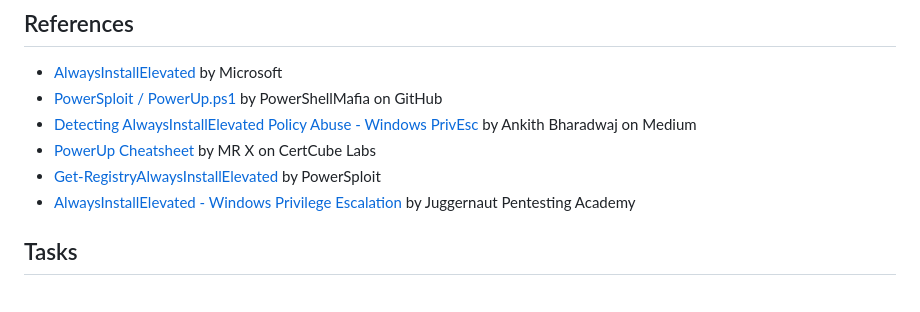
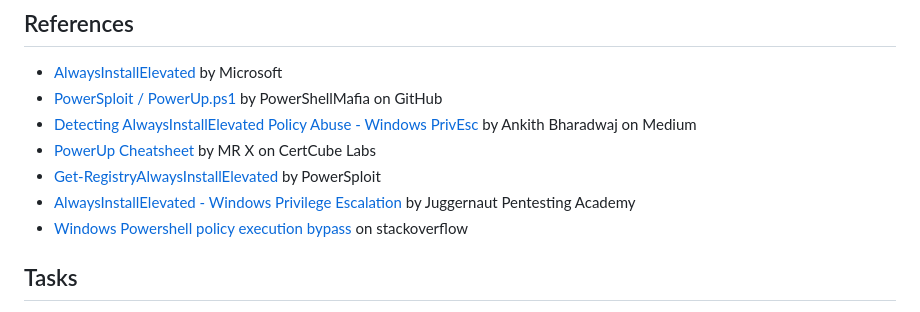
Before and after one commit to aaronamran/MCSI-Remote-Cybersecurity-Internship, a Markdown page: Penetration Testing/elevated-registry-ps.md, the part around the change. Drawn GitHub-style.

```diff
--- a/Penetration Testing/elevated-registry-ps.md
+++ b/Penetration Testing/elevated-registry-ps.md
@@ -10,6 +10,7 @@ Powerup.ps1 is a PowerShell script that escalates privileges by adding users, ch
 - [PowerUp Cheatsheet](https://blog.certcube.com/powerup-cheatsheet/) by MR X on CertCube Labs
 - [Get-RegistryAlwaysInstallElevated](https://powersploit.readthedocs.io/en/latest/Privesc/Get-RegistryAlwaysInstallElevated/) by PowerSploit
 - [AlwaysInstallElevated - Windows Privilege Escalation](https://juggernaut-sec.com/alwaysinstallelevated/#Exploiting_AlwaysInstallElevated_with_PowerUp_GUI) by Juggernaut Pentesting Academy
+- [Windows Powershell policy execution bypass](https://stackoverflow.com/questions/67270197/windows-powershell-policy-execution-bypass) on stackoverflow
 
 ## Tasks
 - Create a PowerShell script that modifies the Windows registry to enable the AlwaysInstallElevated registry key
```
